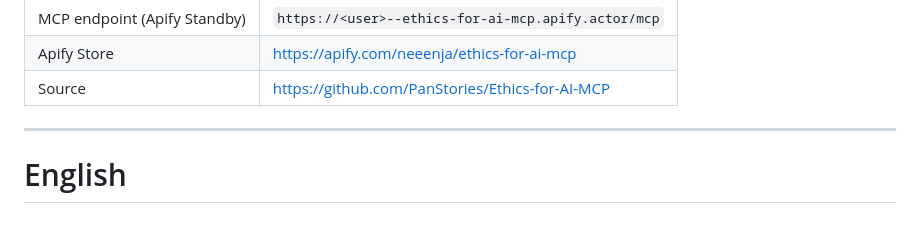
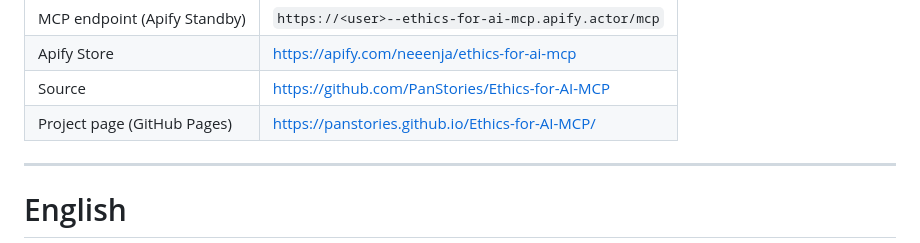
Before and after one commit to PanStories/Ethics-for-AI-MCP, a Markdown page: README.md, the part around the change. Drawn GitHub-style.

Commit message:
docs: add GitHub Pages project-page link to README

```diff
--- a/README.md
+++ b/README.md
@@ -12,6 +12,7 @@
 | MCP endpoint (Apify Standby) | `https://<user>--ethics-for-ai-mcp.apify.actor/mcp` |
 | Apify Store | https://apify.com/neeenja/ethics-for-ai-mcp |
 | Source | https://github.com/PanStories/Ethics-for-AI-MCP |
+| Project page (GitHub Pages) | https://panstories.github.io/Ethics-for-AI-MCP/ |
 
 ---
 
```
